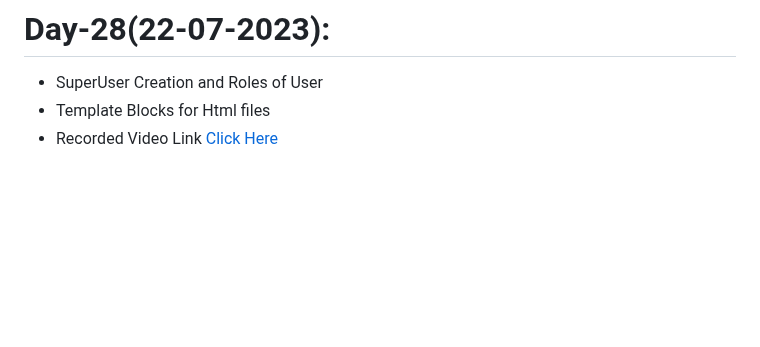
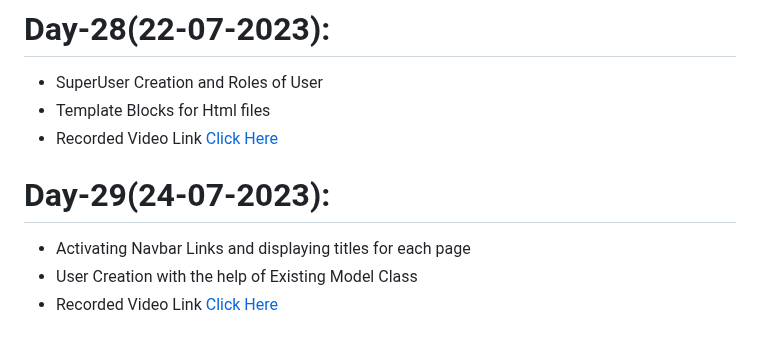
Before and after one commit to AP-Skill-Development-Corporation/SRM-Django-2023-2024, a Markdown page: README.md, the part around the change. GitHub-like rendering; blank space fills up the shorter version.

```diff
--- a/README.md
+++ b/README.md
@@ -126,3 +126,7 @@ SRM Internship
   - SuperUser Creation and Roles of User
   - Template Blocks for Html files
   - Recorded Video Link [Click Here]()
+# Day-29(24-07-2023):
+  - Activating Navbar Links and displaying titles for each page
+  - User Creation with the help of Existing Model Class
+  - Recorded Video Link [Click Here]()
```
